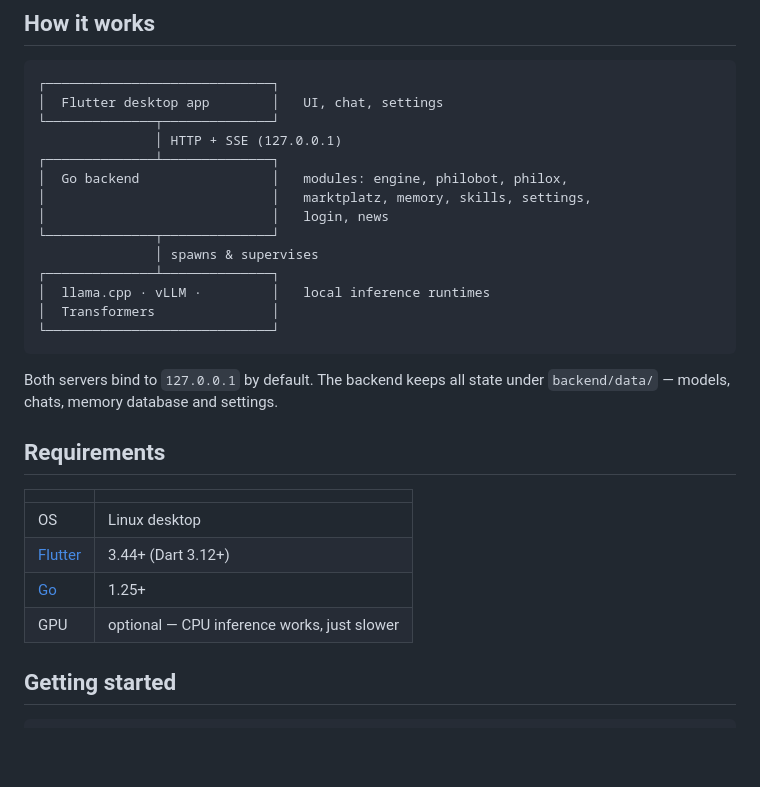
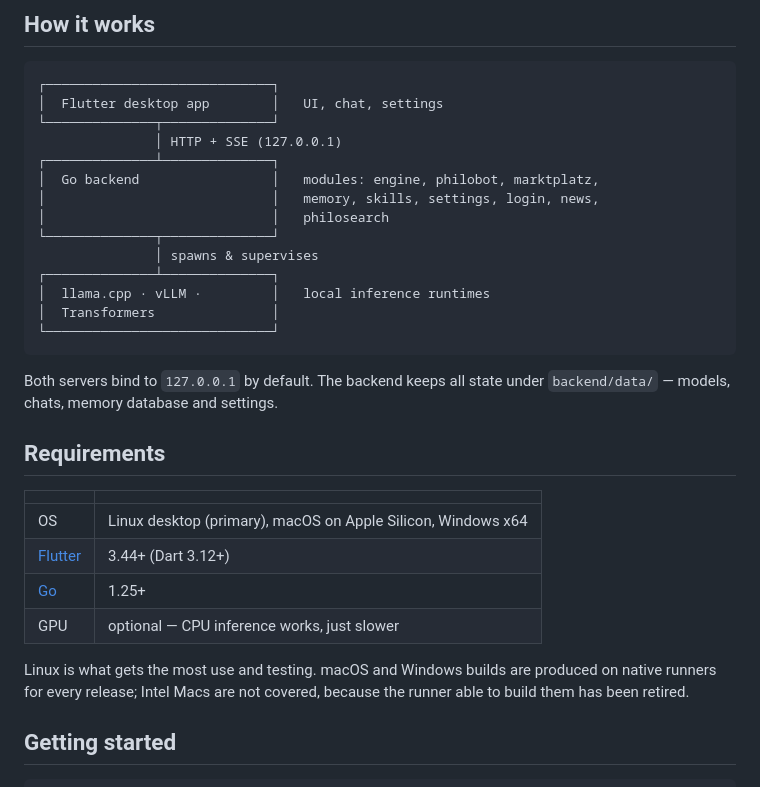
Before and after one commit to culpeostudio/Culpeostudio, a Markdown page: README.md, the part around one of its changes. GitHub-like rendering; blank space fills up the shorter version.

```diff
--- a/README.md
+++ b/README.md
@@ -78,9 +119,9 @@ downloading**, then manage what you have locally.
 └──────────────┬──────────────┘
                │ HTTP + SSE (127.0.0.1)
 ┌──────────────┴──────────────┐
-│  Go backend                 │   modules: engine, philobot, philox,
-│                             │   marktplatz, memory, skills, settings,
-│                             │   login, news
+│  Go backend                 │   modules: engine, philobot, marktplatz,
+│                             │   memory, skills, settings, login, news,
+│                             │   philosearch
 └──────────────┬──────────────┘
                │ spawns & supervises
 ┌──────────────┴──────────────┐
@@ -96,10 +137,14 @@ Both servers bind to `127.0.0.1` by default. The backend keeps all state under
 
 | | |
 |---|---|
-| OS | Linux desktop |
+| OS | Linux desktop (primary), macOS on Apple Silicon, Windows x64 |
 | [Flutter](https://flutter.dev) | 3.44+ (Dart 3.12+) |
 | [Go](https://go.dev) | 1.25+ |
 | GPU | optional — CPU inference works, just slower |
+
+Linux is what gets the most use and testing. macOS and Windows builds are
+produced on native runners for every release; Intel Macs are not covered,
+because the runner able to build them has been retired.
 
 ## Getting started
 
```
Also changed, not shown: other parts of README.md (+44 -3 lines), quikinstall/README.md (+11 -0 lines), docs/screenshots/chat.png (added), docs/screenshots/engine.png (added), docs/screenshots/marketplace.png (added).
